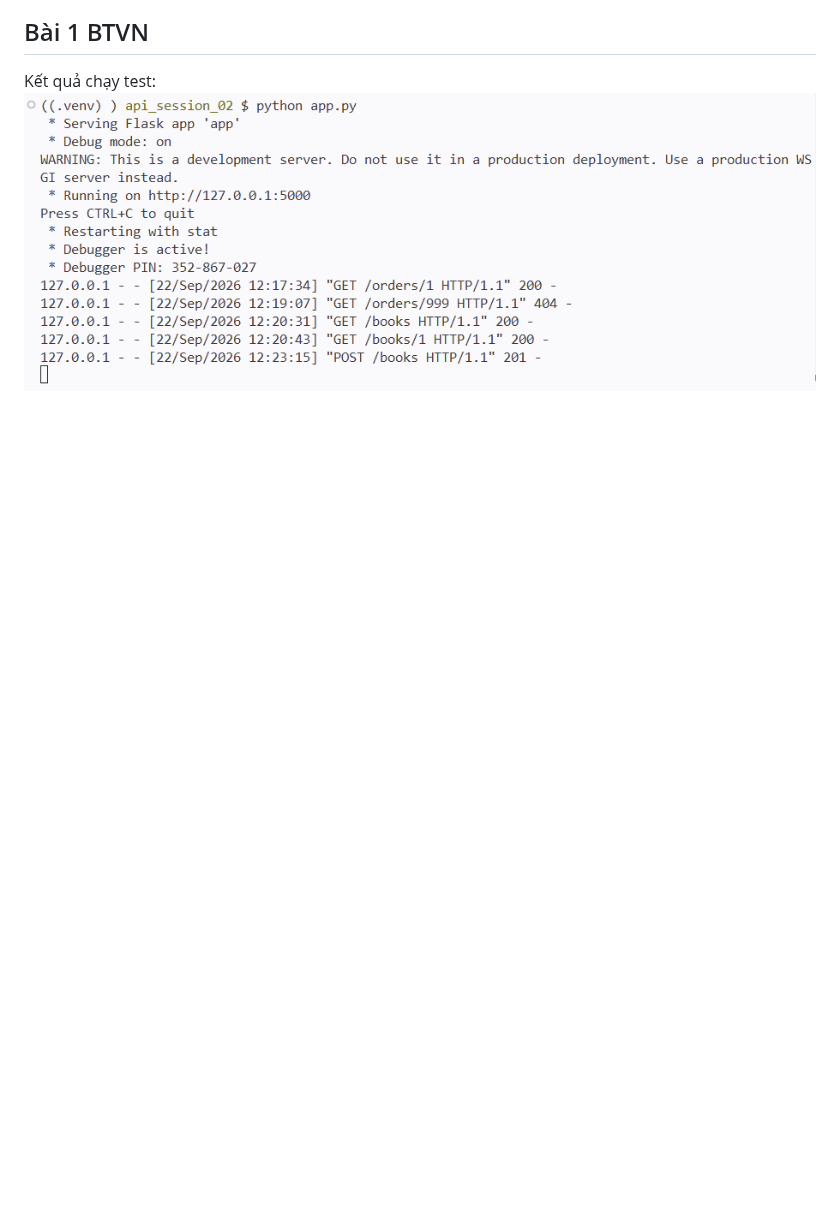
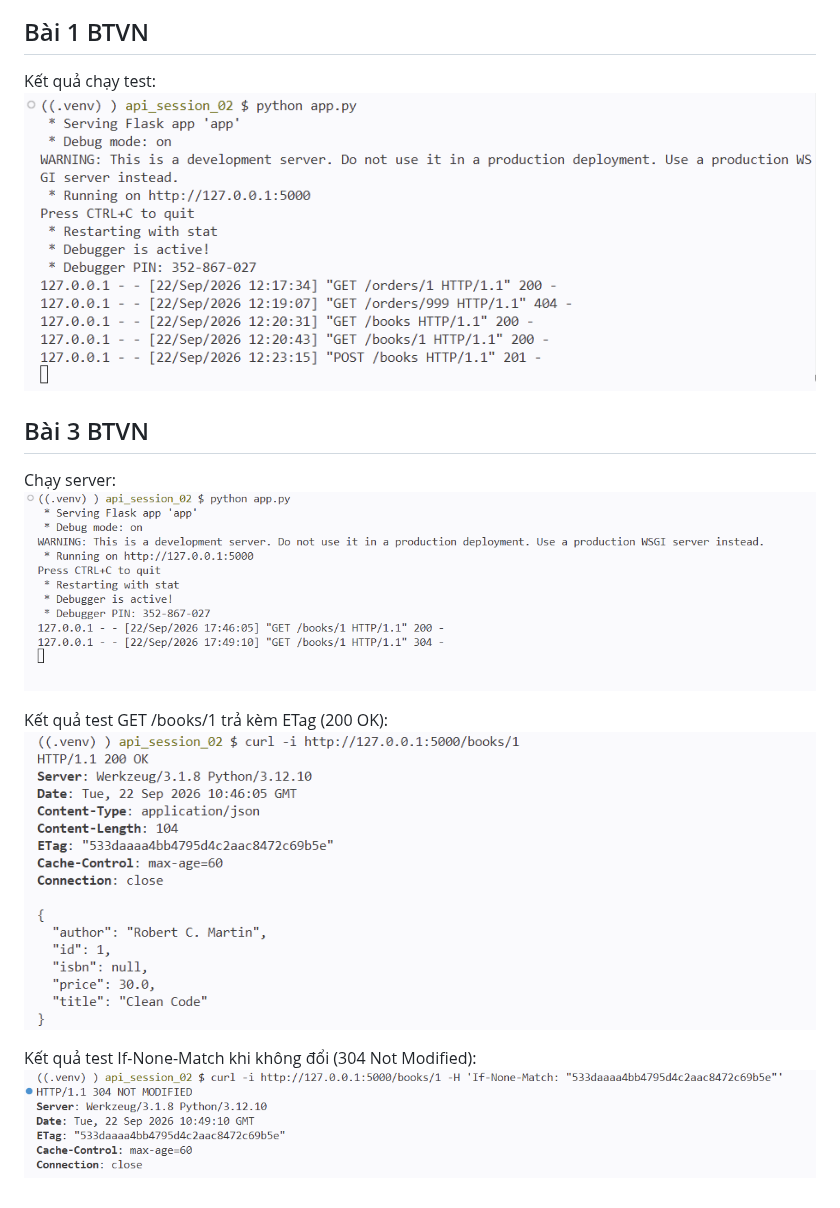
Before and after one commit to hsrassiw/HK1_2627_INT3505E_1, a Markdown page: api_session_02/Tuan2.md, the part around the change. Rendered like a GitHub page; pictures changed too: api_session_02/btvn3_304.png (added), api_session_02/btvn3_get_etag.png (added), api_session_02/btvn3_server.png (added); blank space fills up the shorter version.

Commit message:
add btvn3_lec3

```diff
--- a/api_session_02/Tuan2.md
+++ b/api_session_02/Tuan2.md
@@ -58,4 +58,16 @@ Kết quả test Header Accept application/json (200 OK):
 ## Bài 1 BTVN
 
 Kết quả chạy test:
-![alt text](BTVN1.png)
+![alt text](btvn1.png)
+
+
+## Bài 3 BTVN
+
+Chạy server:
+![Chạy server](btvn3_server.png)
+
+Kết quả test GET /books/1 trả kèm ETag (200 OK):
+![200](btvn3_get_etag.png)
+
+Kết quả test If-None-Match khi không đổi (304 Not Modified):
+![304](btvn3_304.png)
```
Also changed, not shown: api_session_02/btvn1.png (renamed from api_session_02/BTVN1.png), 1 other file.
